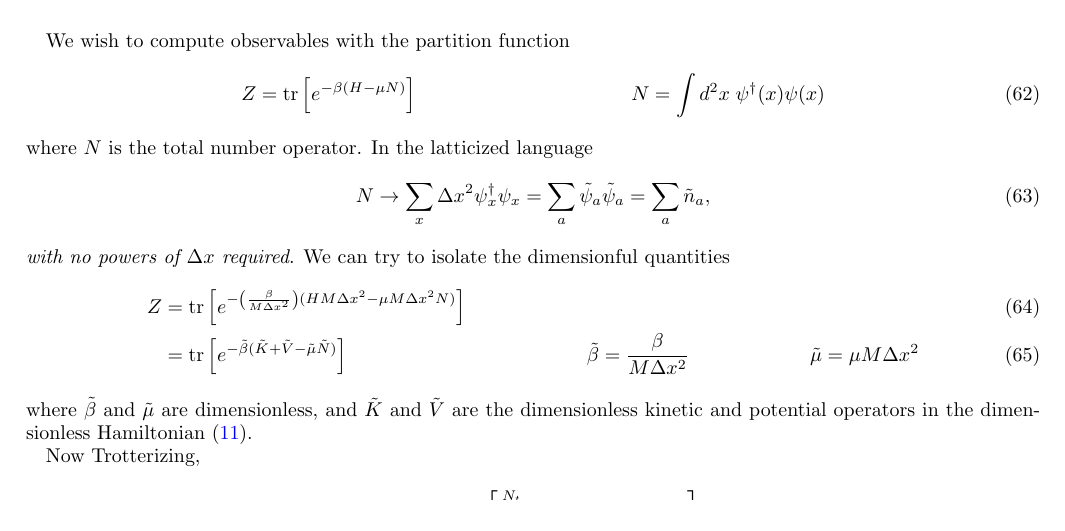
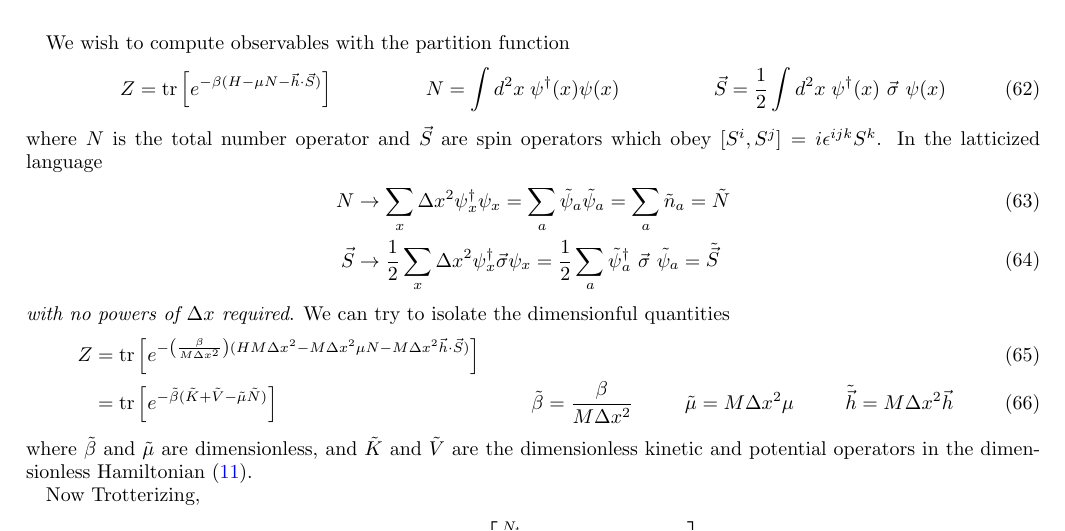
Before and after one commit to evanberkowitz/two-dimensional-gasses, a LaTeX paper (master.tex, which reads section/partition-function.tex): part of page 10 of 14, cut so that both start at the same text. Compiled offline with pdfLaTeX.

Commit message:
Spin chemical potential.

```diff
--- a/section/partition-function.tex
+++ b/section/partition-function.tex
@@ -4,34 +4,48 @@ We wish to compute observables with the partition function
 \begin{align}
 	Z
 	&=
-	\tr{e^{-\beta(H-\mu N)}}
+	\tr{e^{-\beta(H-\mu N - \vec{h}\cdot\vec{S})}}
 	&
-	N = \int d^2x\; \psi\adjoint(x)\psi(x)
+	N &= \int d^2x\; \psi\adjoint(x)\psi(x)
+	&
+	\vec{S} = \half \int d^2x\; \psi\adjoint(x) ~ \vec{\sigma} ~ \psi(x)
 \end{align}
-where $N$ is the total number operator.
+where $N$ is the total number operator and $\vec{S}$ are spin operators which obey $[S^i, S^j] = i\epsilon^{ijk} S^k$.
 In the latticized language
 \begin{align}
 	N
-	\goesto
+	&\goesto
 	\sum_x \Delta x^2 \psi\adjoint_x \psi_x
 	=
 	\sum_a \tilde{\psi}_a \tilde{\psi}_a
 	=
-	\sum_a \tilde{n}_a,
+	\sum_a \tilde{n}_a
+	=
+	\tilde{N}
+	\\
+	\vec{S}
+	&\goesto
+	\half \sum_x \Delta x^2 \psi\adjoint_x \vec{\sigma} \psi_x
+	=
+	\half \sum_a \tilde{\psi}\adjoint_a ~ \vec{\sigma} ~ \tilde{\psi}_a
+	=
+	\tilde{\vec{S}}
 \end{align}
 \emph{with no powers of $\Delta x$ required}.
 We can try to isolate the dimensionful quantities
 \begin{align}
 	Z
 	&=
-	\tr{e^{-\left(\frac{\beta}{M\Delta x^2}\right)(HM\Delta x^2 -\mu M \Delta x^2 N)}}
+	\tr{e^{-\left(\frac{\beta}{M\Delta x^2}\right)(HM\Delta x^2 -M \Delta x^2 \mu N - M \Delta x^2 \vec{h} \cdot \vec{S})}}
 \\
 	&=
 	\tr{e^{-\tilde{\beta}(\tilde{K}+\tilde{V}-\tilde{\mu} \tilde{N})}}
 	&
 	\tilde{\beta} &= \frac{\beta}{M \Delta x^2}
 	&
-	\tilde{\mu}   &= \mu M \Delta x^2
+	\tilde{\mu}   &= M \Delta x^2 \mu
+	&
+	\tilde{\vec{h}} &= M \Delta x^2 \vec{h}
 \end{align}
 where $\tilde{\beta}$ and $\tilde{\mu}$ are dimensionless, and $\tilde{K}$ and $\tilde{V}$ are the dimensionless kinetic and potential operators in the dimensionless Hamiltonian \eqref{dimensionless hamiltonian}.
 
```
